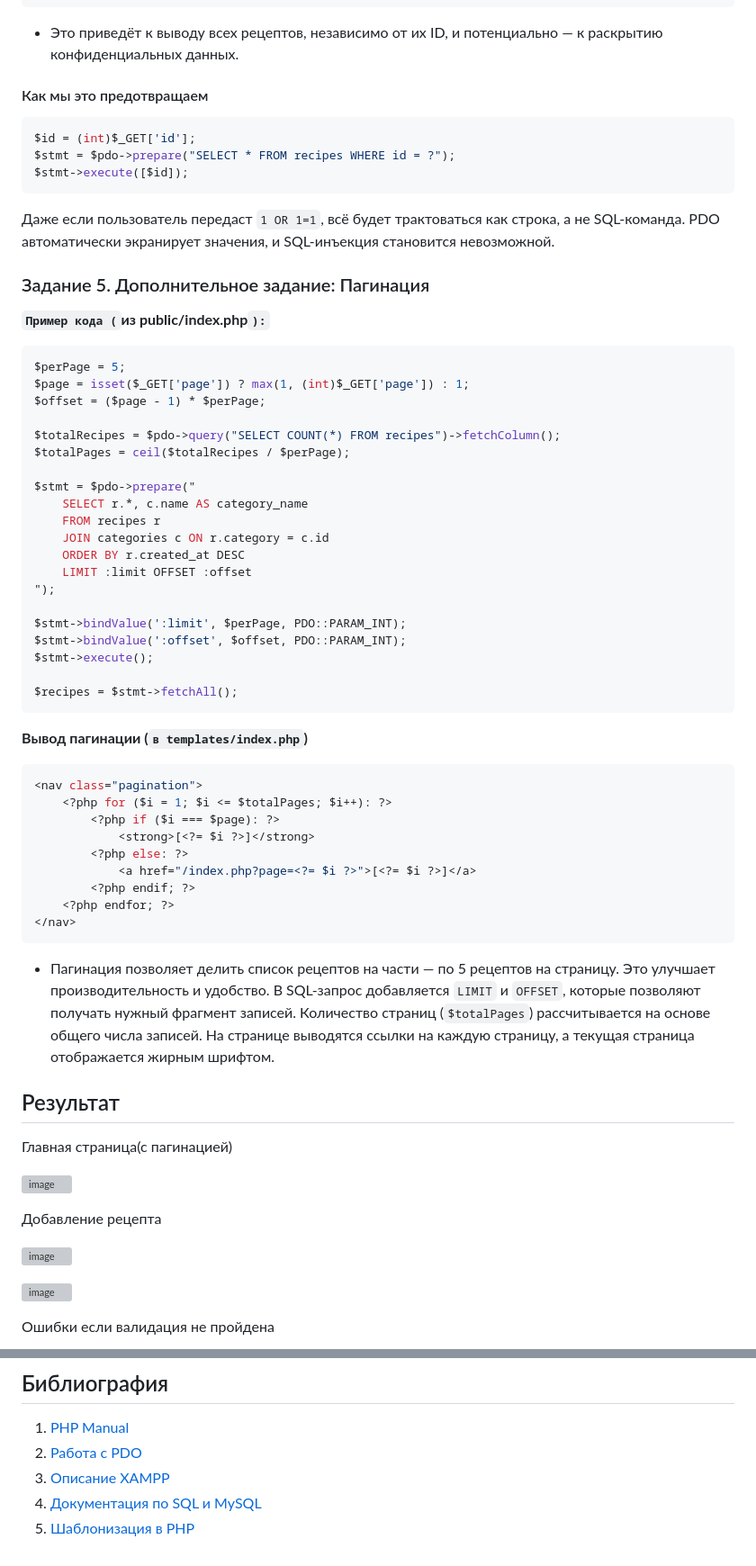
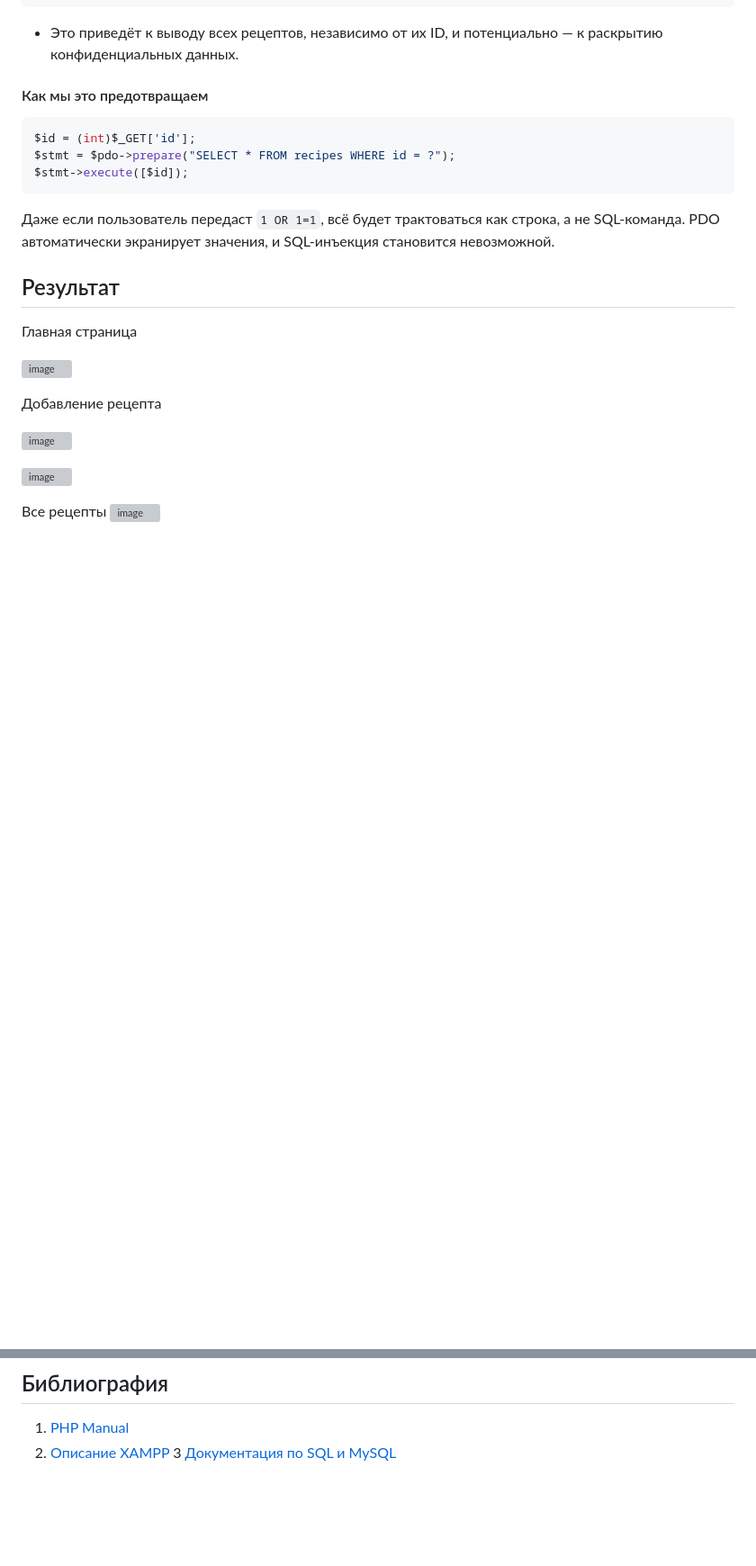
Before and after one commit to Mitcov9847/PHP, a Markdown page: phplab05/README.md, 2 parts joined by grey strips. Shown at 90% size. GitHub-like rendering; blank space fills up the shorter version; grey boxes are pictures that could not be loaded.

````diff
--- a/phplab05/README.md
+++ b/phplab05/README.md
@@ -910,52 +905,8 @@ $stmt->execute([$id]);
 Даже если пользователь передаст `1 OR 1=1`, всё будет трактоваться как строка, а не SQL-команда.
 PDO автоматически экранирует значения, и SQL-инъекция становится невозможной.
 
-### Задание 5. Дополнительное задание: Пагинация
-
-**`Пример кода (`из public/index.php`):`**
-
-```php
-$perPage = 5;
-$page = isset($_GET['page']) ? max(1, (int)$_GET['page']) : 1;
-$offset = ($page - 1) * $perPage;
-
-$totalRecipes = $pdo->query("SELECT COUNT(*) FROM recipes")->fetchColumn();
-$totalPages = ceil($totalRecipes / $perPage);
-
-$stmt = $pdo->prepare("
-    SELECT r.*, c.name AS category_name
-    FROM recipes r
-    JOIN categories c ON r.category = c.id
-    ORDER BY r.created_at DESC
-    LIMIT :limit OFFSET :offset
-");
-
-$stmt->bindValue(':limit', $perPage, PDO::PARAM_INT);
-$stmt->bindValue(':offset', $offset, PDO::PARAM_INT);
-$stmt->execute();
-
-$recipes = $stmt->fetchAll();
-```
-
-**Вывод пагинации (`в templates/index.php`)**
-
-```php
-<nav class="pagination">
-    <?php for ($i = 1; $i <= $totalPages; $i++): ?>
-        <?php if ($i === $page): ?>
-            <strong>[<?= $i ?>]</strong>
-        <?php else: ?>
-            <a href="/index.php?page=<?= $i ?>">[<?= $i ?>]</a>
-        <?php endif; ?>
-    <?php endfor; ?>
-</nav>
-```
-
-- Пагинация позволяет делить список рецептов на части — по 5 рецептов на страницу. Это улучшает производительность и удобство.
-В SQL-запрос добавляется `LIMIT` и `OFFSET`, которые позволяют получать нужный фрагмент записей. Количество страниц (`$totalPages`) рассчитывается на основе общего числа записей.
-На странице выводятся ссылки на каждую страницу, а текущая страница отображается жирным шрифтом.
 
 ## Результат
 
-Главная страница(с пагинацией)
+Главная страница
 
@@ -969,3 +920,4 @@ $recipes = $stmt->fetchAll();
 
-Ошибки если валидация не пройдена
+Все рецепты
+![image](https://github.com/user-attachments/assets/da2199b0-dc73-423a-8bed-dcac1ab79b3f)
 
@@ -1013,7 +969,5 @@ $stmt->execute([$id]);
 ## Библиография
 
 1. [PHP Manual](https://www.php.net/manual/ru/)
-2. [Работа с PDO](https://www.php.net/manual/ru/book.pdo.php)
-3. [Описание XAMPP](https://www.apachefriends.org/ru/index.html)
-4. [Документация по SQL и MySQL](https://dev.mysql.com/doc/)
-5. [Шаблонизация в PHP](https://www.php.net/manual/ru/language.basic-syntax.phpmode.php)
+2. [Описание XAMPP](https://www.apachefriends.org/ru/index.html)
+3 [Документация по SQL и MySQL](https://dev.mysql.com/doc/)
````
Also changed, not shown: other parts of phplab05/README.md (+14 -15 lines).
